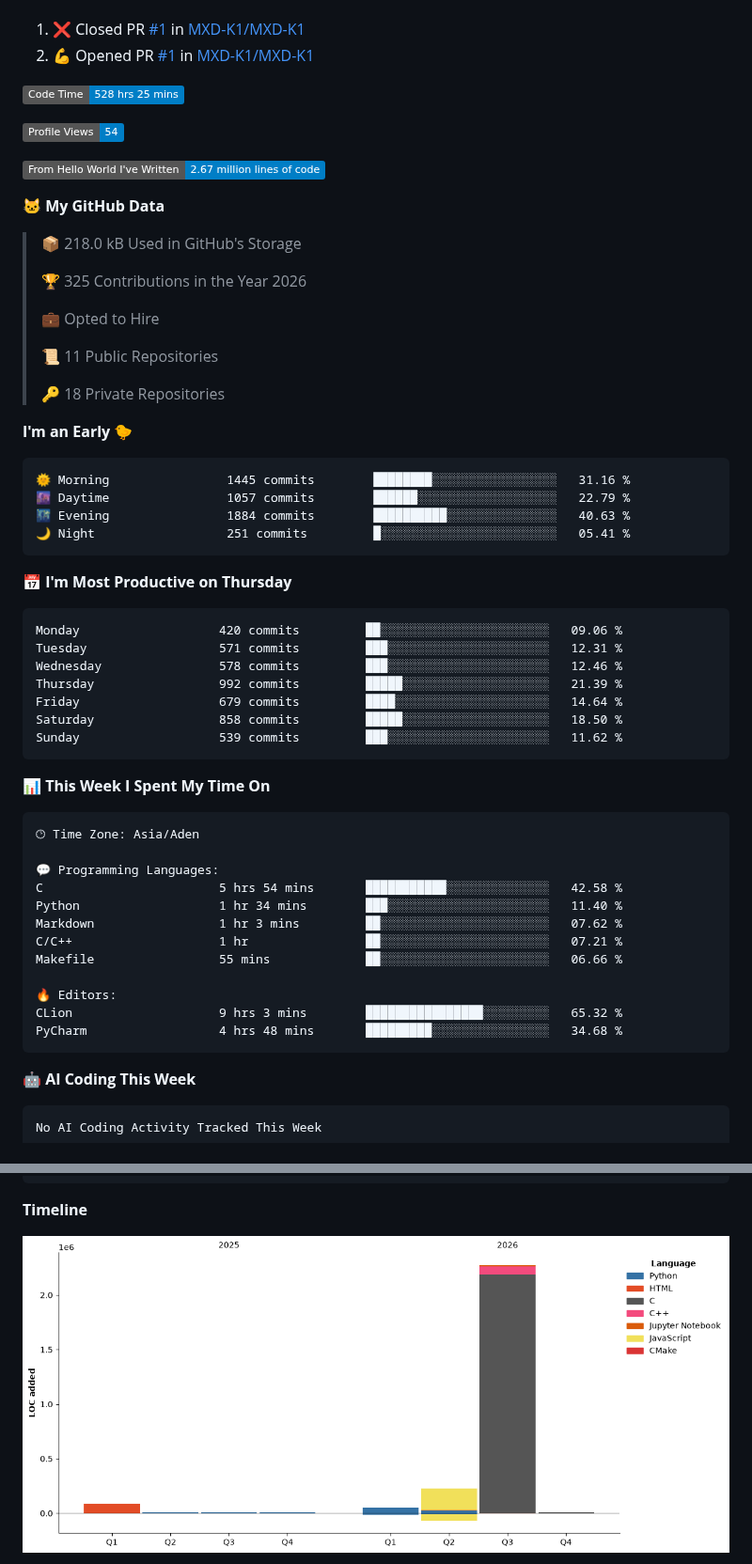
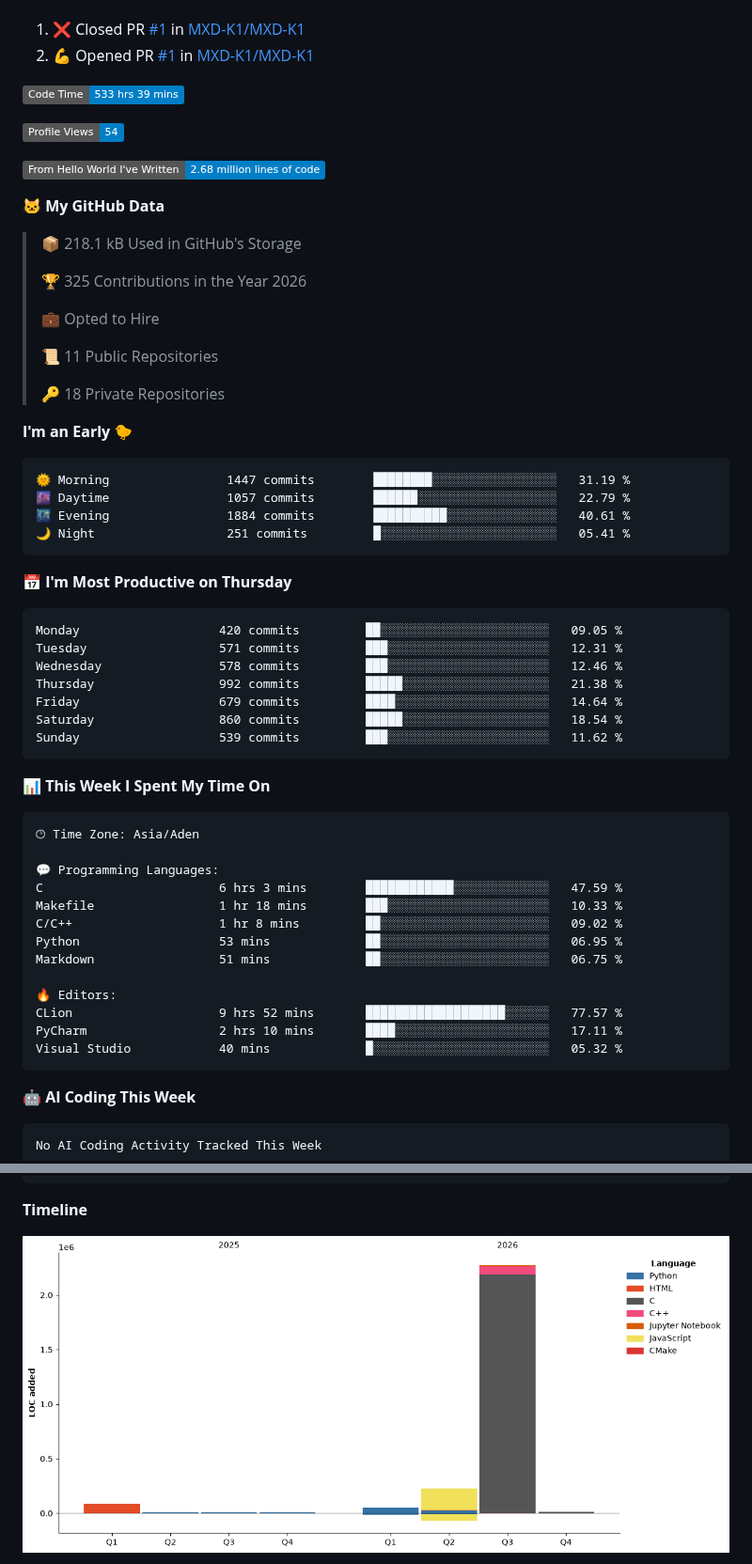
Before and after one commit to MXD-K1/MXD-K1, a Markdown page: STATS.md, 2 parts joined by grey strips. Shown at 94% size. Drawn GitHub-style; pictures changed too: assets/bar_graph.png; badges without logos.

Commit message:
Updated with Dev Metrics

````diff
--- a/STATS.md
+++ b/STATS.md
@@ -14,15 +14,15 @@
 <!--END_SECTION:activity-->
 
 <!--START_SECTION:waka-->
-![Code Time](http://img.shields.io/badge/Code%20Time-528%20hrs%2025%20mins-blue?style=flat)
+![Code Time](http://img.shields.io/badge/Code%20Time-533%20hrs%2039%20mins-blue?style=flat)
 
 ![Profile Views](http://img.shields.io/badge/Profile%20Views-54-blue?style=flat)
 
-![Lines of code](https://img.shields.io/badge/From%20Hello%20World%20I%27ve%20Written-2.67%20million%20lines%20of%20code-blue?style=flat)
+![Lines of code](https://img.shields.io/badge/From%20Hello%20World%20I%27ve%20Written-2.68%20million%20lines%20of%20code-blue?style=flat)
 
 **🐱 My GitHub Data**
 
-> 📦 218.0 kB Used in GitHub's Storage
+> 📦 218.1 kB Used in GitHub's Storage
  >
 > 🏆 325 Contributions in the Year 2026
  >
@@ -35,20 +35,20 @@
 **I'm an Early 🐤**
 
 ```text
-🌞 Morning                1445 commits        ████████░░░░░░░░░░░░░░░░░   31.16 %
+🌞 Morning                1447 commits        ████████░░░░░░░░░░░░░░░░░   31.19 %
 🌆 Daytime                1057 commits        ██████░░░░░░░░░░░░░░░░░░░   22.79 %
-🌃 Evening                1884 commits        ██████████░░░░░░░░░░░░░░░   40.63 %
+🌃 Evening                1884 commits        ██████████░░░░░░░░░░░░░░░   40.61 %
 🌙 Night                  251 commits         █░░░░░░░░░░░░░░░░░░░░░░░░   05.41 %
 ```
 📅 **I'm Most Productive on Thursday**
 
 ```text
-Monday                   420 commits         ██░░░░░░░░░░░░░░░░░░░░░░░   09.06 %
+Monday                   420 commits         ██░░░░░░░░░░░░░░░░░░░░░░░   09.05 %
 Tuesday                  571 commits         ███░░░░░░░░░░░░░░░░░░░░░░   12.31 %
 Wednesday                578 commits         ███░░░░░░░░░░░░░░░░░░░░░░   12.46 %
-Thursday                 992 commits         █████░░░░░░░░░░░░░░░░░░░░   21.39 %
+Thursday                 992 commits         █████░░░░░░░░░░░░░░░░░░░░   21.38 %
 Friday                   679 commits         ████░░░░░░░░░░░░░░░░░░░░░   14.64 %
-Saturday                 858 commits         █████░░░░░░░░░░░░░░░░░░░░   18.50 %
+Saturday                 860 commits         █████░░░░░░░░░░░░░░░░░░░░   18.54 %
 Sunday                   539 commits         ███░░░░░░░░░░░░░░░░░░░░░░   11.62 %
 ```
 
@@ -59,15 +59,16 @@ Sunday                   539 commits         ███░░░░░░░░
 🕑︎ Time Zone: Asia/Aden
 
 💬 Programming Languages:
-C                        5 hrs 54 mins       ███████████░░░░░░░░░░░░░░   42.58 %
-Python                   1 hr 34 mins        ███░░░░░░░░░░░░░░░░░░░░░░   11.40 %
-Markdown                 1 hr 3 mins         ██░░░░░░░░░░░░░░░░░░░░░░░   07.62 %
-C/C++                    1 hr                ██░░░░░░░░░░░░░░░░░░░░░░░   07.21 %
-Makefile                 55 mins             ██░░░░░░░░░░░░░░░░░░░░░░░   06.66 %
+C                        6 hrs 3 mins        ████████████░░░░░░░░░░░░░   47.59 %
+Makefile                 1 hr 18 mins        ███░░░░░░░░░░░░░░░░░░░░░░   10.33 %
+C/C++                    1 hr 8 mins         ██░░░░░░░░░░░░░░░░░░░░░░░   09.02 %
+Python                   53 mins             ██░░░░░░░░░░░░░░░░░░░░░░░   06.95 %
+Markdown                 51 mins             ██░░░░░░░░░░░░░░░░░░░░░░░   06.75 %
 
 🔥 Editors:
-CLion                    9 hrs 3 mins        ████████████████░░░░░░░░░   65.32 %
-PyCharm                  4 hrs 48 mins       █████████░░░░░░░░░░░░░░░░   34.68 %
+CLion                    9 hrs 52 mins       ███████████████████░░░░░░   77.57 %
+PyCharm                  2 hrs 10 mins       ████░░░░░░░░░░░░░░░░░░░░░   17.11 %
+Visual Studio            40 mins             █░░░░░░░░░░░░░░░░░░░░░░░░   05.32 %
 ```
 
 🤖 **AI Coding This Week**
````
Also changed, not shown: other parts of STATS.md (+1 -1 lines).
